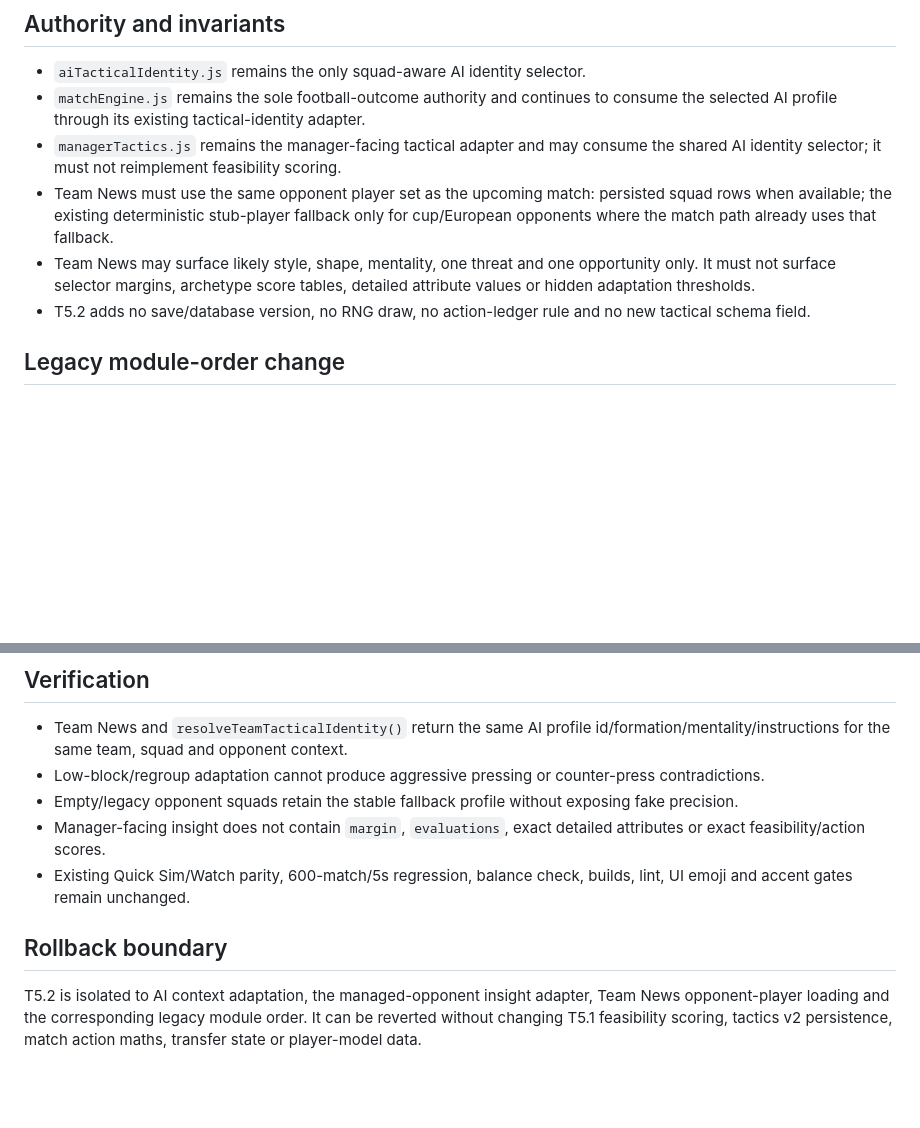
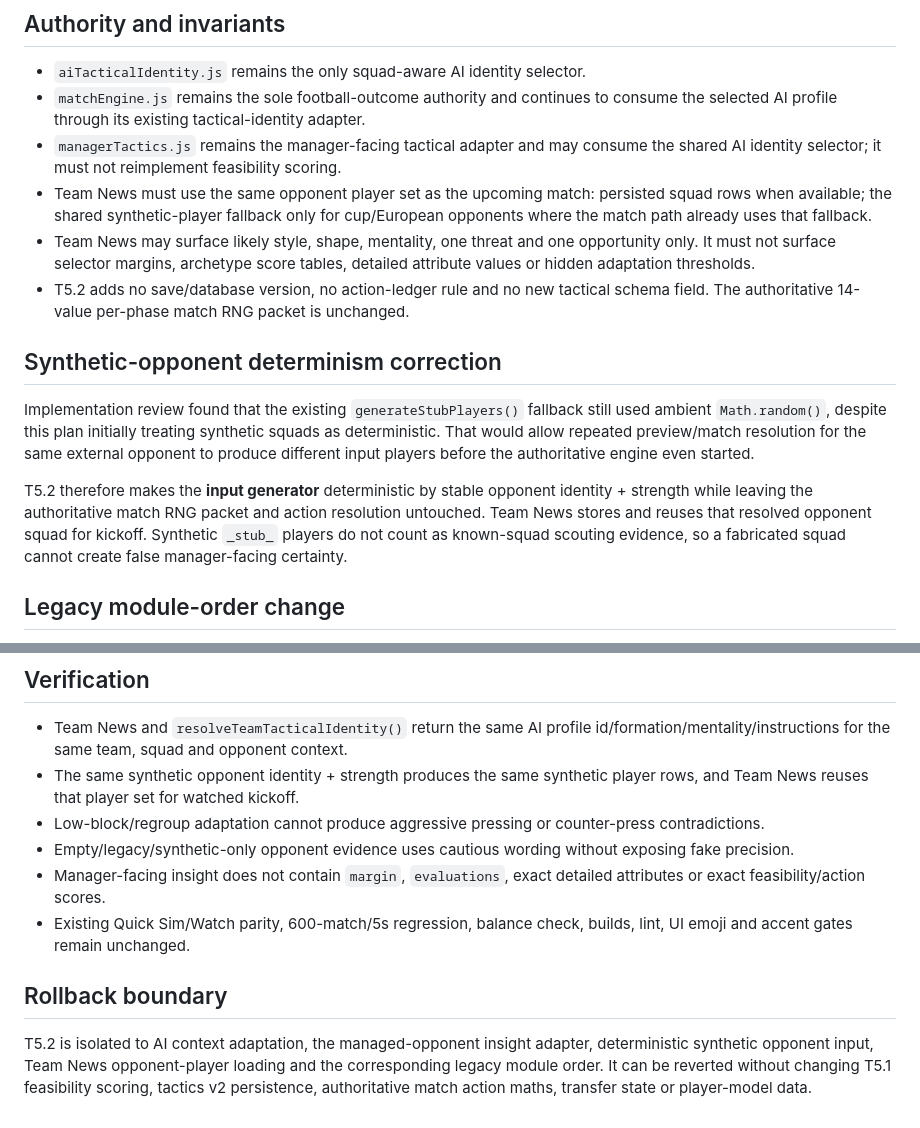
Before and after one commit to howellsryan/pitch, a Markdown page: docs/plan/attribute-to-tactics-causality-2-t5-2-plan-gate.md, 2 parts joined by grey strips. Rendered like a GitHub page; blank space fills up the shorter version.

Commit message:
T5.2 record synthetic opponent determinism correction

```diff
--- a/docs/plan/attribute-to-tactics-causality-2-t5-2-plan-gate.md
+++ b/docs/plan/attribute-to-tactics-causality-2-t5-2-plan-gate.md
@@ -13,9 +13,15 @@ Make Team News describe the same squad-aware AI tactical identity that the autho
 - `aiTacticalIdentity.js` remains the only squad-aware AI identity selector.
 - `matchEngine.js` remains the sole football-outcome authority and continues to consume the selected AI profile through its existing tactical-identity adapter.
 - `managerTactics.js` remains the manager-facing tactical adapter and may consume the shared AI identity selector; it must not reimplement feasibility scoring.
-- Team News must use the same opponent player set as the upcoming match: persisted squad rows when available; the existing deterministic stub-player fallback only for cup/European opponents where the match path already uses that fallback.
+- Team News must use the same opponent player set as the upcoming match: persisted squad rows when available; the shared synthetic-player fallback only for cup/European opponents where the match path already uses that fallback.
 - Team News may surface likely style, shape, mentality, one threat and one opportunity only. It must not surface selector margins, archetype score tables, detailed attribute values or hidden adaptation thresholds.
-- T5.2 adds no save/database version, no RNG draw, no action-ledger rule and no new tactical schema field.
+- T5.2 adds no save/database version, no action-ledger rule and no new tactical schema field. The authoritative 14-value per-phase match RNG packet is unchanged.
+
+## Synthetic-opponent determinism correction
+
+Implementation review found that the existing `generateStubPlayers()` fallback still used ambient `Math.random()`, despite this plan initially treating synthetic squads as deterministic. That would allow repeated preview/match resolution for the same external opponent to produce different input players before the authoritative engine even started.
+
+T5.2 therefore makes the **input generator** deterministic by stable opponent identity + strength while leaving the authoritative match RNG packet and action resolution untouched. Team News stores and reuses that resolved opponent squad for kickoff. Synthetic `_stub_` players do not count as known-squad scouting evidence, so a fabricated squad cannot create false manager-facing certainty.
 
 ## Legacy module-order change
 
@@ -35,11 +41,12 @@ and before `matchActionResolver` / `matchEngine` consumers. This is a dependency
 ## Verification
 
 - Team News and `resolveTeamTacticalIdentity()` return the same AI profile id/formation/mentality/instructions for the same team, squad and opponent context.
+- The same synthetic opponent identity + strength produces the same synthetic player rows, and Team News reuses that player set for watched kickoff.
 - Low-block/regroup adaptation cannot produce aggressive pressing or counter-press contradictions.
-- Empty/legacy opponent squads retain the stable fallback profile without exposing fake precision.
+- Empty/legacy/synthetic-only opponent evidence uses cautious wording without exposing fake precision.
 - Manager-facing insight does not contain `margin`, `evaluations`, exact detailed attributes or exact feasibility/action scores.
 - Existing Quick Sim/Watch parity, 600-match/5s regression, balance check, builds, lint, UI emoji and accent gates remain unchanged.
 
 ## Rollback boundary
 
-T5.2 is isolated to AI context adaptation, the managed-opponent insight adapter, Team News opponent-player loading and the corresponding legacy module order. It can be reverted without changing T5.1 feasibility scoring, tactics v2 persistence, match action maths, transfer state or player-model data.
+T5.2 is isolated to AI context adaptation, the managed-opponent insight adapter, deterministic synthetic opponent input, Team News opponent-player loading and the corresponding legacy module order. It can be reverted without changing T5.1 feasibility scoring, tactics v2 persistence, authoritative match action maths, transfer state or player-model data.
```
